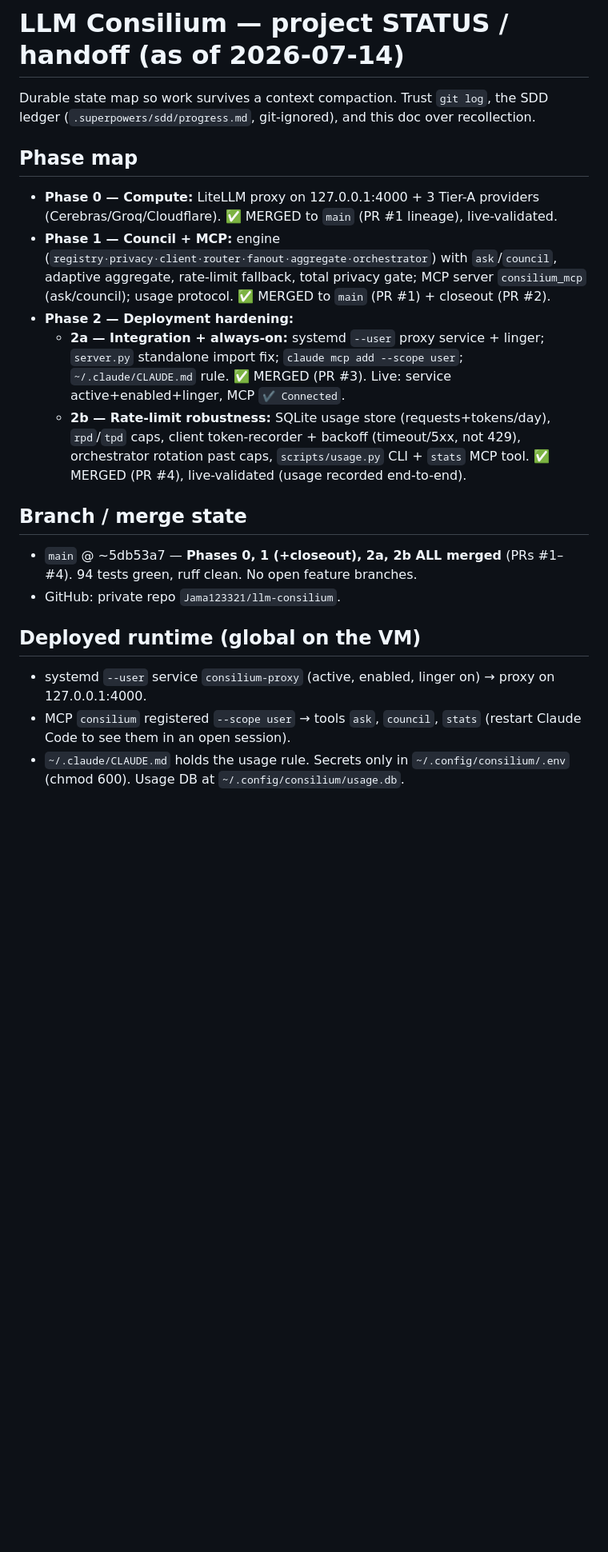
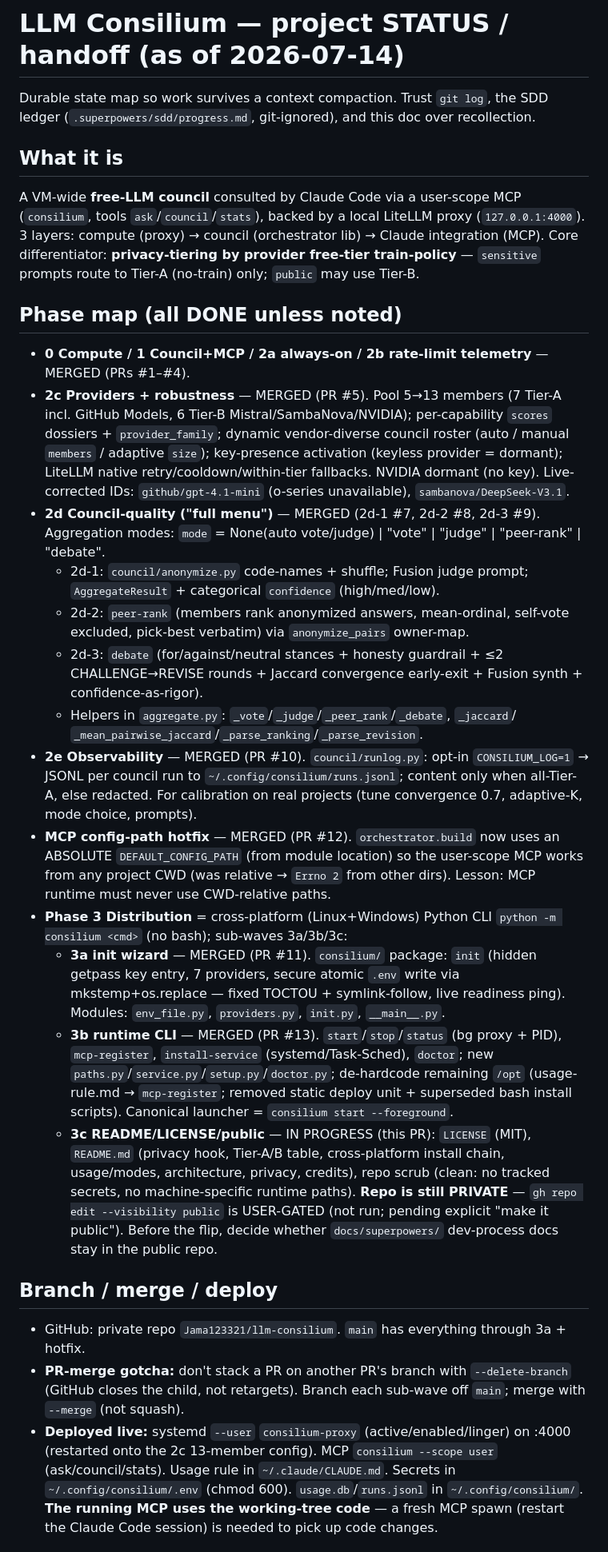
Before and after one commit to Jama123321/llm-consilium, a Markdown page: docs/superpowers/STATUS.md, the part around one of its changes. Shown at 80% size. GitHub-like rendering; blank space fills up the shorter version.

Commit message:
docs: update STATUS — 3b merged, 3c up, repo still private (go-public user-gated)

```diff
--- a/docs/superpowers/STATUS.md
+++ b/docs/superpowers/STATUS.md
@@ -1,21 +1,60 @@
 # LLM Consilium — project STATUS / handoff (as of 2026-07-14)
 
-Durable state map so work survives a context compaction. Trust `git log`, the SDD
-ledger (`.superpowers/sdd/progress.md`, git-ignored), and this doc over recollection.
+Durable state map so work survives a context compaction. Trust `git log`, the SDD ledger
+(`.superpowers/sdd/progress.md`, git-ignored), and this doc over recollection.
 
-## Phase map
-- **Phase 0 — Compute:** LiteLLM proxy on 127.0.0.1:4000 + 3 Tier-A providers (Cerebras/Groq/Cloudflare). ✅ MERGED to `main` (PR #1 lineage), live-validated.
-- **Phase 1 — Council + MCP:** engine (`registry·privacy·client·router·fanout·aggregate·orchestrator`) with `ask`/`council`, adaptive aggregate, rate-limit fallback, total privacy gate; MCP server `consilium_mcp` (ask/council); usage protocol. ✅ MERGED to `main` (PR #1) + closeout (PR #2).
-- **Phase 2 — Deployment hardening:**
-  - **2a — Integration + always-on:** systemd `--user` proxy service + linger; `server.py` standalone import fix; `claude mcp add --scope user`; `~/.claude/CLAUDE.md` rule. ✅ MERGED (PR #3). Live: service active+enabled+linger, MCP `✔ Connected`.
-  - **2b — Rate-limit robustness:** SQLite usage store (requests+tokens/day), `rpd`/`tpd` caps, client token-recorder + backoff (timeout/5xx, not 429), orchestrator rotation past caps, `scripts/usage.py` CLI + `stats` MCP tool. ✅ MERGED (PR #4), live-validated (usage recorded end-to-end).
+## What it is
+A VM-wide **free-LLM council** consulted by Claude Code via a user-scope MCP (`consilium`,
+tools `ask`/`council`/`stats`), backed by a local LiteLLM proxy (`127.0.0.1:4000`). 3 layers:
+compute (proxy) → council (orchestrator lib) → Claude integration (MCP). Core differentiator:
+**privacy-tiering by provider free-tier train-policy** — `sensitive` prompts route to Tier-A
+(no-train) only; `public` may use Tier-B.
 
-## Branch / merge state
-- `main` @ ~5db53a7 — **Phases 0, 1 (+closeout), 2a, 2b ALL merged** (PRs #1–#4). 94 tests green, ruff clean. No open feature branches.
-- GitHub: private repo `Jama123321/llm-consilium`.
+## Phase map (all DONE unless noted)
+- **0 Compute / 1 Council+MCP / 2a always-on / 2b rate-limit telemetry** — MERGED (PRs #1–#4).
+- **2c Providers + robustness** — MERGED (PR #5). Pool 5→13 members (7 Tier-A incl. GitHub Models,
+  6 Tier-B Mistral/SambaNova/NVIDIA); per-capability `scores` dossiers + `provider_family`; dynamic
+  vendor-diverse council roster (auto / manual `members` / adaptive `size`); key-presence activation
+  (keyless provider = dormant); LiteLLM native retry/cooldown/within-tier fallbacks. NVIDIA dormant
+  (no key). Live-corrected IDs: `github/gpt-4.1-mini` (o-series unavailable), `sambanova/DeepSeek-V3.1`.
+- **2d Council-quality ("full menu")** — MERGED (2d-1 #7, 2d-2 #8, 2d-3 #9). Aggregation modes:
+  `mode` = None(auto vote/judge) | "vote" | "judge" | "peer-rank" | "debate".
+  - 2d-1: `council/anonymize.py` code-names + shuffle; Fusion judge prompt; `AggregateResult` +
+    categorical `confidence` (high/med/low).
+  - 2d-2: `peer-rank` (members rank anonymized answers, mean-ordinal, self-vote excluded, pick-best
+    verbatim) via `anonymize_pairs` owner-map.
+  - 2d-3: `debate` (for/against/neutral stances + honesty guardrail + ≤2 CHALLENGE→REVISE rounds +
+    Jaccard convergence early-exit + Fusion synth + confidence-as-rigor).
+  - Helpers in `aggregate.py`: `_vote`/`_judge`/`_peer_rank`/`_debate`, `_jaccard`/
+    `_mean_pairwise_jaccard`/`_parse_ranking`/`_parse_revision`.
+- **2e Observability** — MERGED (PR #10). `council/runlog.py`: opt-in `CONSILIUM_LOG=1` → JSONL per
+  council run to `~/.config/consilium/runs.jsonl`; content only when all-Tier-A, else redacted. For
+  calibration on real projects (tune convergence 0.7, adaptive-K, mode choice, prompts).
+- **MCP config-path hotfix** — MERGED (PR #12). `orchestrator.build` now uses an ABSOLUTE
+  `DEFAULT_CONFIG_PATH` (from module location) so the user-scope MCP works from any project CWD
+  (was relative → `Errno 2` from other dirs). Lesson: MCP runtime must never use CWD-relative paths.
+- **Phase 3 Distribution** = cross-platform (Linux+Windows) Python CLI `python -m consilium <cmd>`
+  (no bash); sub-waves 3a/3b/3c:
+  - **3a init wizard** — MERGED (PR #11). `consilium/` package: `init` (hidden getpass key entry, 7
+    providers, secure atomic `.env` write via mkstemp+os.replace — fixed TOCTOU + symlink-follow,
+    live readiness ping). Modules: `env_file.py`, `providers.py`, `init.py`, `__main__.py`.
+  - **3b runtime CLI** — MERGED (PR #13). `start`/`stop`/`status` (bg proxy + PID), `mcp-register`,
+    `install-service` (systemd/Task-Sched), `doctor`; new `paths.py`/`service.py`/`setup.py`/`doctor.py`;
+    de-hardcode remaining `/opt` (usage-rule.md → `mcp-register`; removed static deploy unit + superseded
+    bash install scripts). Canonical launcher = `consilium start --foreground`.
+  - **3c README/LICENSE/public** — IN PROGRESS (this PR): `LICENSE` (MIT), `README.md` (privacy hook,
+    Tier-A/B table, cross-platform install chain, usage/modes, architecture, privacy, credits), repo
+    scrub (clean: no tracked secrets, no machine-specific runtime paths). **Repo is still PRIVATE** —
+    `gh repo edit --visibility public` is USER-GATED (not run; pending explicit "make it public"). Before
+    the flip, decide whether `docs/superpowers/` dev-process docs stay in the public repo.
 
-## Deployed runtime (global on the VM)
-- systemd `--user` service `consilium-proxy` (active, enabled, linger on) → proxy on 127.0.0.1:4000.
-- MCP `consilium` registered `--scope user` → tools `ask`, `council`, `stats` (restart Claude Code to see them in an open session).
-- `~/.claude/CLAUDE.md` holds the usage rule. Secrets only in `~/.config/consilium/.env` (chmod 600). Usage DB at `~/.config/consilium/usage.db`.
+## Branch / merge / deploy
+- GitHub: private repo `Jama123321/llm-consilium`. `main` has everything through 3a + hotfix.
+- **PR-merge gotcha:** don't stack a PR on another PR's branch with `--delete-branch` (GitHub closes
+  the child, not retargets). Branch each sub-wave off `main`; merge with `--merge` (not squash).
+- **Deployed live:** systemd `--user` `consilium-proxy` (active/enabled/linger) on :4000 (restarted
+  onto the 2c 13-member config). MCP `consilium --scope user` (ask/council/stats). Usage rule in
+  `~/.claude/CLAUDE.md`. Secrets in `~/.config/consilium/.env` (chmod 600). `usage.db`/`runs.jsonl` in
+  `~/.config/consilium/`. **The running MCP uses the working-tree code** — a fresh MCP spawn (restart
+  the Claude Code session) is needed to pick up code changes.
 
```
Also changed, not shown: other parts of docs/superpowers/STATUS.md (+20 -33 lines).
